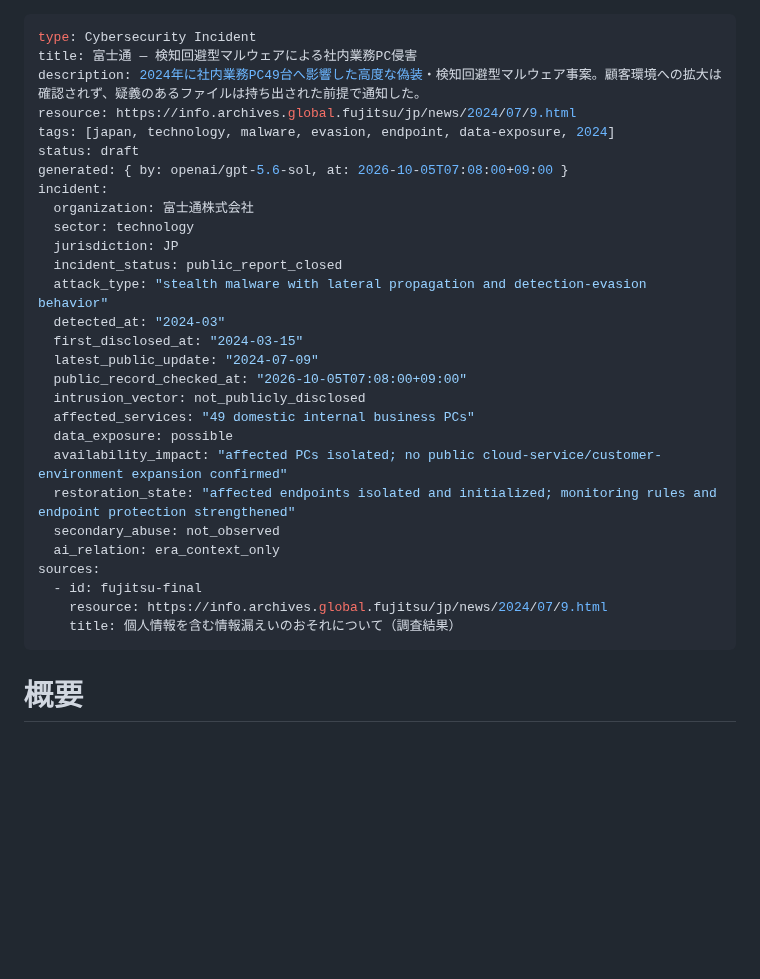
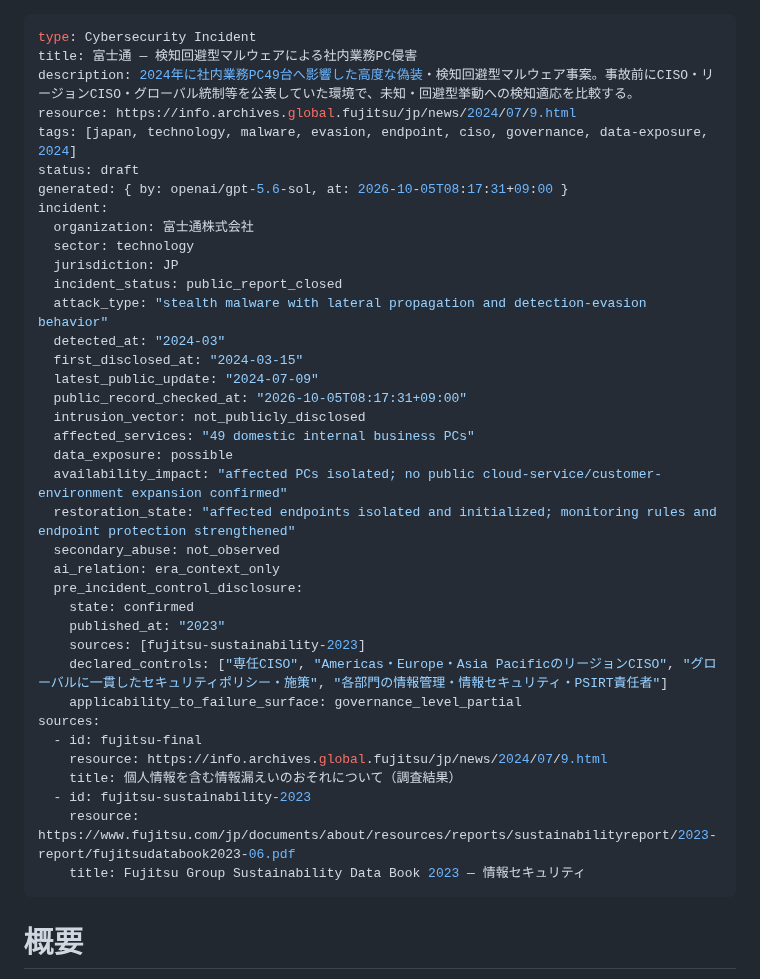
Before and after one commit to 4i7/Denno-Watch, a Markdown page: incidents/2024/fujitsu-stealth-malware.md, the part around one of its changes. Rendered like a GitHub page; blank space fills up the shorter version.

Commit message:
Add pre-incident security evidence to Fujitsu 2024 case

```diff
--- a/incidents/2024/fujitsu-stealth-malware.md
+++ b/incidents/2024/fujitsu-stealth-malware.md
@@ -1,11 +1,11 @@
 ---
 type: Cybersecurity Incident
 title: 富士通 — 検知回避型マルウェアによる社内業務PC侵害
-description: 2024年に社内業務PC49台へ影響した高度な偽装・検知回避型マルウェア事案。顧客環境への拡大は確認されず、疑義のあるファイルは持ち出された前提で通知した。
+description: 2024年に社内業務PC49台へ影響した高度な偽装・検知回避型マルウェア事案。事故前にCISO・リージョンCISO・グローバル統制等を公表していた環境で、未知・回避型挙動への検知適応を比較する。
 resource: https://info.archives.global.fujitsu/jp/news/2024/07/9.html
-tags: [japan, technology, malware, evasion, endpoint, data-exposure, 2024]
+tags: [japan, technology, malware, evasion, endpoint, ciso, governance, data-exposure, 2024]
 status: draft
-generated: { by: openai/gpt-5.6-sol, at: 2026-10-05T07:08:00+09:00 }
+generated: { by: openai/gpt-5.6-sol, at: 2026-10-05T08:17:31+09:00 }
 incident:
   organization: 富士通株式会社
   sector: technology
@@ -15,7 +15,7 @@ incident:
   detected_at: "2024-03"
   first_disclosed_at: "2024-03-15"
   latest_public_update: "2024-07-09"
-  public_record_checked_at: "2026-10-05T07:08:00+09:00"
+  public_record_checked_at: "2026-10-05T08:17:31+09:00"
   intrusion_vector: not_publicly_disclosed
   affected_services: "49 domestic internal business PCs"
   data_exposure: possible
@@ -23,10 +23,19 @@ incident:
   restoration_state: "affected endpoints isolated and initialized; monitoring rules and endpoint protection strengthened"
   secondary_abuse: not_observed
   ai_relation: era_context_only
+  pre_incident_control_disclosure:
+    state: confirmed
+    published_at: "2023"
+    sources: [fujitsu-sustainability-2023]
+    declared_controls: ["専任CISO", "Americas・Europe・Asia PacificのリージョンCISO", "グローバルに一貫したセキュリティポリシー・施策", "各部門の情報管理・情報セキュリティ・PSIRT責任者"]
+    applicability_to_failure_surface: governance_level_partial
 sources:
   - id: fujitsu-final
     resource: https://info.archives.global.fujitsu/jp/news/2024/07/9.html
     title: 個人情報を含む情報漏えいのおそれについて（調査結果）
+  - id: fujitsu-sustainability-2023
+    resource: https://www.fujitsu.com/jp/documents/about/resources/reports/sustainabilityreport/2023-report/fujitsudatabook2023-06.pdf
+    title: Fujitsu Group Sustainability Data Book 2023 — 情報セキュリティ
 ---
 
 # 概要
```
Also changed, not shown: other parts of incidents/2024/fujitsu-stealth-malware.md (+12 -3 lines).
